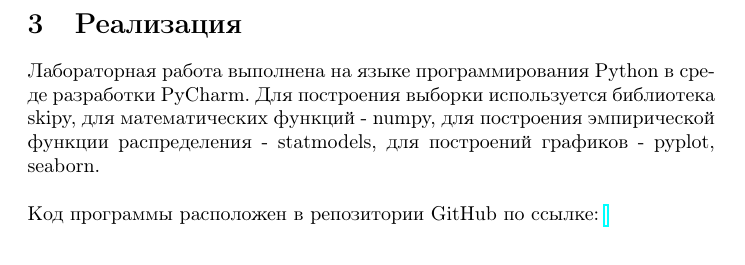
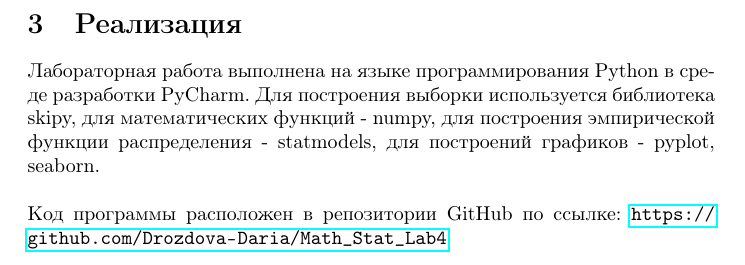
Before and after one commit to Drozdova-Daria/Math_Stat_Lab4, a LaTeX document (lab4/lab4.tex): part of page 8 of 20, cut so that both start at the same text. Compiled offline with pdfLaTeX.

Commit message:
Update lab4.tex

```diff
--- a/lab4/lab4.tex
+++ b/lab4/lab4.tex
@@ -133,7 +133,7 @@ $$
 Лабораторная работа выполнена на языке программирования Python в среде разработки PyCharm. Для построения выборки используется библиотека skipy, для математических функций - numpy, для построения эмпирической функции распределения - statmodels, для построений графиков - pyplot, seaborn.
 \\
 \\
-Код программы расположен в репозитории GitHub по ссылке: \url{}
+Код программы расположен в репозитории GitHub по ссылке: \url{https://github.com/Drozdova-Daria/Math_Stat_Lab4}
 
 \newpage
 \section{Результаты}
```
